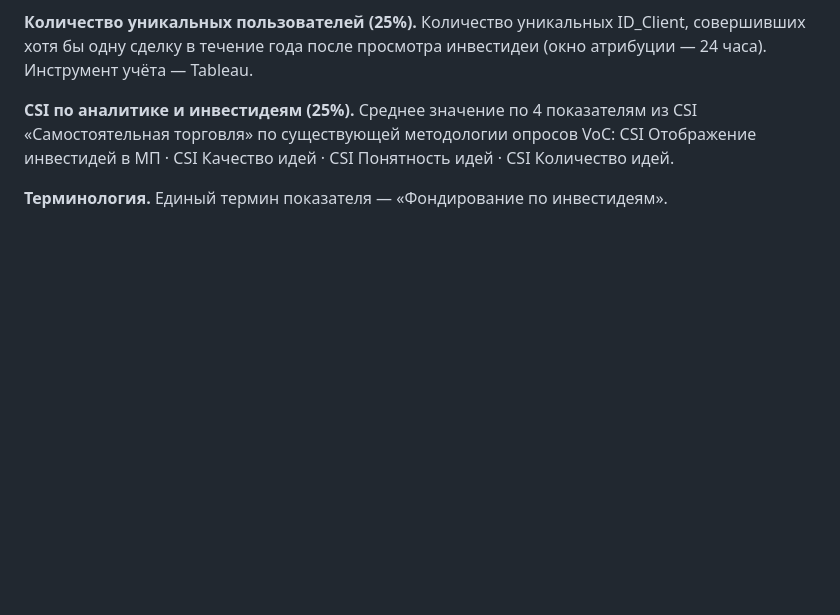
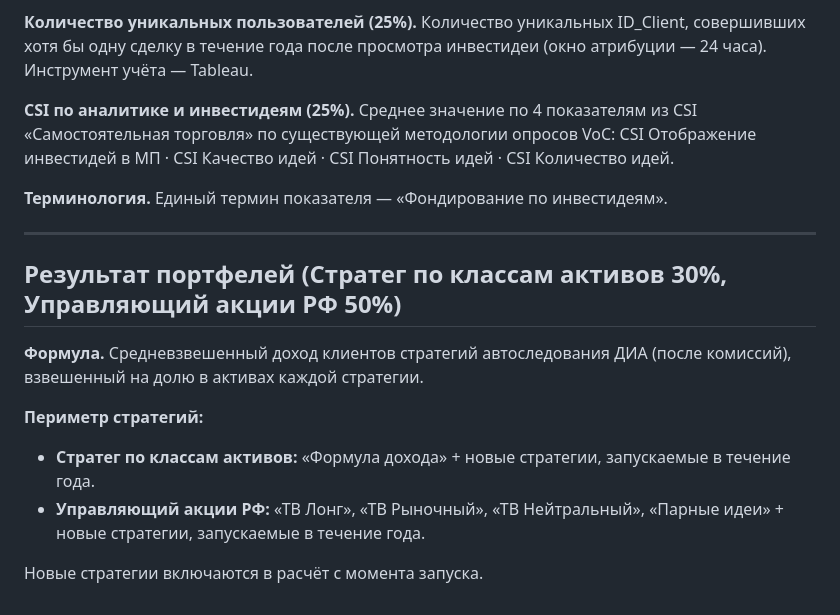
Before and after one commit to gemogen/dia-motivation-2026, a Markdown page: kpi-methodology.md, the part around the change. Rendered like a GitHub page; blank space fills up the shorter version.

Commit message:
Методология: Результат портфелей — средневзвешенный доход клиентов автоследования после комиссий

```diff
--- a/kpi-methodology.md
+++ b/kpi-methodology.md
@@ -261,3 +261,15 @@ CSI (30%) детализируется на две равные части:
 **CSI по аналитике и инвестидеям (25%).** Среднее значение по 4 показателям из CSI «Самостоятельная торговля» по существующей методологии опросов VoC: CSI Отображение инвестидей в МП · CSI Качество идей · CSI Понятность идей · CSI Количество идей.
 
 **Терминология.** Единый термин показателя — «Фондирование по инвестидеям».
+
+---
+
+## Результат портфелей (Стратег по классам активов 30%, Управляющий акции РФ 50%)
+
+**Формула.** Средневзвешенный доход клиентов стратегий автоследования ДИА (после комиссий), взвешенный на долю в активах каждой стратегии.
+
+**Периметр стратегий:**
+- **Стратег по классам активов:** «Формула дохода» + новые стратегии, запускаемые в течение года.
+- **Управляющий акции РФ:** «ТВ Лонг», «ТВ Рыночный», «ТВ Нейтральный», «Парные идеи» + новые стратегии, запускаемые в течение года.
+
+Новые стратегии включаются в расчёт с момента запуска.
```
